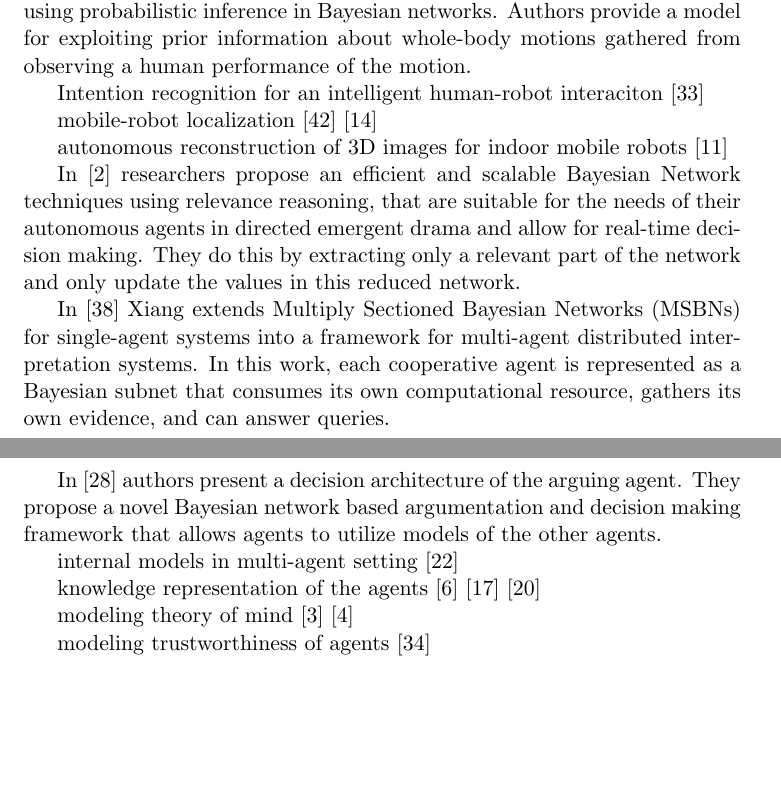
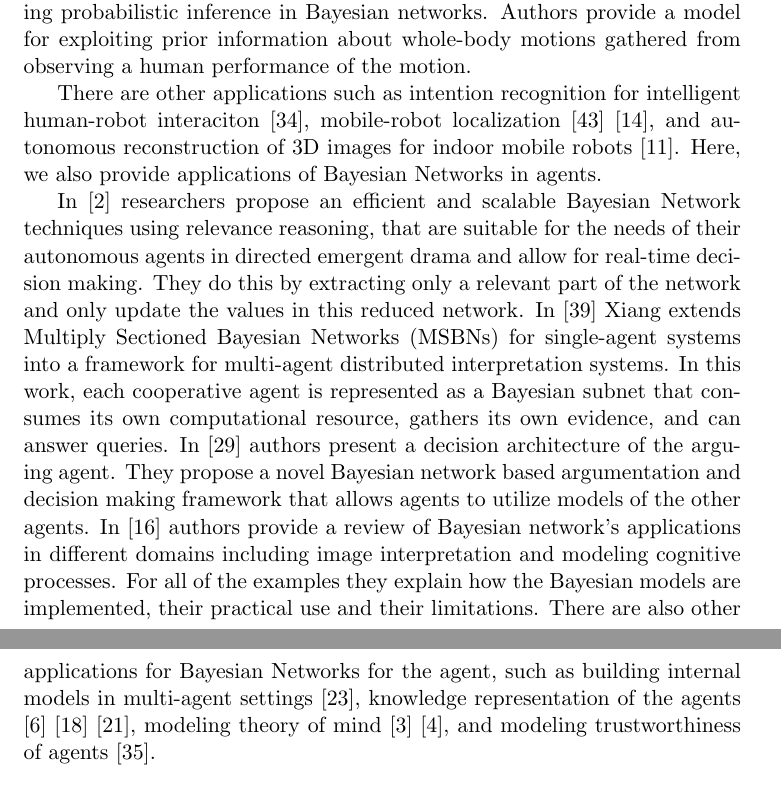
Before and after one commit to mshayganfar/CompExam3, a LaTeX problem sheet (exam-shayganfar-3.tex): two parts of pages 22 and 23 of 27, joined at a grey line, cut so that both start at the same text, the shorter picture padded with empty space. Compiled offline with pdfLaTeX.

Commit message:
Finished applications of BBNs.

```diff
--- a/exam-shayganfar-3.tex
+++ b/exam-shayganfar-3.tex
@@ -898,103 +900,78 @@ method uses structured probabilistic models to represent the scenario and
 efficient inference techniques (belief propagation) to solve planning problems.
 He also uses Bayesian Networks to find solutions to problems combining multiple
 criteria or sources of information (sensor fusion) beside using them to solve a
-fusion problem on the motor level.
-
-\cite{park:bn-service-robot} uses probabilistic modeling for service robots to
-provide users with high-level context-aware services required in home
-environment, and proposes a systematic modeling approach for modeling a number
-of Bayesian networks.
-
-In \cite{orozco:multisensor-bn} researchers have developed a system to integrate
+fusion problem on the motor level. \cite{park:bn-service-robot} uses
+probabilistic modeling for service robots to provide users with high-level
+context-aware services required in home environment, and proposes a systematic
+modeling approach for modeling a number of Bayesian networks. In
+\cite{orozco:multisensor-bn} researchers have developed a system to integrate
 indirect measures of different sensors. This system is designed based on a
 Bayesian Network and can be applied to use any type of sensor which provides
 measures of the robot's environment independent of sensor types, environment and
-application of the robot.
-
-In \cite{bourgault:operator-multiple-robot} authors use Bayesian Networks to
-model interactions between humans and multiple semi-autonomous robots. They have
-modeled discrete operator decisions as probabilistic Bayesian Network blocks
-with conditional dependencies on individual system states.
-
-In \cite{prado:robot-emotion-bayesian} researchers propose a novel Bayesian
-approach to determine the emotional state the robot shall assume according to
-how the interlocutor is talking to it through a vocalization channel.
-
-In \cite{song:bn-service-robot} authors adopt Bayesian Networks and ontology
-together for modeling domain knowledge and reasoning objects in probabilistic
-framework for a service robot. In this work, they use objects as context
-information for predicting target object being present, since it can be occluded
-or small in indoor environments.
-
-In \cite{dearden:forward-model-robot} researchers use a Bayesian Network to
+application of the robot. In \cite{bourgault:operator-multiple-robot} authors
+use Bayesian Networks to model interactions between humans and multiple
+semi-autonomous robots. They have modeled discrete operator decisions as
+probabilistic Bayesian Network blocks with conditional dependencies on
+individual system states. In \cite{prado:robot-emotion-bayesian} researchers
+propose a novel Bayesian approach to determine the emotional state the robot
+shall assume according to how the interlocutor is talking to it through a
+vocalization channel. In \cite{song:bn-service-robot} authors adopt Bayesian
+Networks and ontology together for modeling domain knowledge and reasoning
+objects in probabilistic framework for a service robot. In this work, they use
+objects as context information for predicting target object being present, since
+it can be occluded or small in indoor environments. In
+\cite{dearden:forward-model-robot} researchers use a Bayesian Network to
 represent a forward model of a robot's actions to predict the consequences of
-the robot's actions on its own motor system and the environment.
-
-In \cite{montesano:affordances-bn} researchers propose a general object
-affordance model based on Bayesian networks linking actions, object features and
-action effects. The network is learnt by the robot through interaction with the
-surrounding objects.
-
-\cite{vladareanu:robot-naviation-bayesian} presents the navigation mobile robot
-systems for movement in non-stationary and non-structured environments, using a
-Bayesian approach for avoiding obstacles and dynamical stability control for
-motion on rough terrain.
-
-As another example, in \cite{chong:bbn-decision-planning} researchers explore
-the use of Dynamic Bayesian Networks as a decision process to aid a mobile robot
-in planning its surveillance route.
-
-In \cite{iwahashi:belief-system-hri} Iwahashi describes a method that enables
-the robot to learn a system of beliefs through multi-modal language interaction
-with the user. He uses Bayesian learning method to learn robot's decision and
-confidence functions.
-
+the robot's actions on its own motor system and the environment. In
+\cite{montesano:affordances-bn} researchers propose a general object affordance
+model based on Bayesian networks linking actions, object features and action
+effects. The network is learnt by the robot through interaction with the
+surrounding objects. \cite{vladareanu:robot-naviation-bayesian} presents the
+navigation mobile robot systems for movement in non-stationary and
+non-structured environments, using a Bayesian approach for avoiding obstacles
+and dynamical stability control for motion on rough terrain. As another example,
+in \cite{chong:bbn-decision-planning} researchers explore the use of Dynamic
+Bayesian Networks as a decision process to aid a mobile robot in planning its
+surveillance route. In \cite{iwahashi:belief-system-hri} Iwahashi describes a
+method that enables the robot to learn a system of beliefs through multi-modal
+language interaction with the user. He uses Bayesian learning method to learn
+robot's decision and confidence functions.
 \cite{grimes:imitation-robot-bayesian} presents learning imitative wholebody
 motions in a humanoid robot using probabilistic inference in Bayesian networks.
 Authors provide a model for exploiting prior information about whole-body
 motions gathered from observing a human performance of the motion.
 
-Intention recognition for an intelligent human-robot interaciton
-\cite{tahboub:hri-dbn}
-
-mobile-robot localization \cite{zhou:mobile-robot-localization}
-\cite{fox:bayesian-location}
-
+There are other applications such as intention recognition for intelligent
+human-robot interaciton \cite{tahboub:hri-dbn}, mobile-robot localization
+\cite{zhou:mobile-robot-localization} \cite{fox:bayesian-location}, and
 autonomous reconstruction of 3D images for indoor mobile robots
-\cite{delage:dbn-image-reconstruction}
-
-
-
+\cite{delage:dbn-image-reconstruction}. Here, we also provide applications of
+Bayesian Networks in agents.
 
 In \cite{arinbjarnar:bn-agent-drama} researchers propose an efficient and
 scalable Bayesian Network techniques using relevance reasoning, that are
 suitable for the needs of their autonomous agents in directed emergent drama and
 allow for real-time decision making. They do this by extracting only a relevant
-part of the network and only update the values in this reduced network.
-
-In \cite{xiang:dai-bn} Xiang extends Multiply Sectioned Bayesian Networks
-(MSBNs) for single-agent systems into a framework for multi-agent distributed
+part of the network and only update the values in this reduced network. In
+\cite{xiang:dai-bn} Xiang extends Multiply Sectioned Bayesian Networks (MSBNs)
+for single-agent systems into a framework for multi-agent distributed
 interpretation systems. In this work, each cooperative agent is represented as a
 Bayesian subnet that consumes its own computational resource, gathers its own
-evidence, and can answer queries.
-
-In \cite{saha:bayes-negotiation} authors present a decision architecture of the
-arguing agent. They propose a novel Bayesian network based argumentation and
-decision making framework that allows agents to utilize models of the other
-agents.
-
-
-
-internal models in multi-agent setting \cite{nielsen:fusion-bn-mas}
-
+evidence, and can answer queries. In \cite{saha:bayes-negotiation} authors
+present a decision architecture of the arguing agent. They propose a novel
+Bayesian network based argumentation and decision making framework that allows
+agents to utilize models of the other agents. In
+\cite{grootswagers:bbn-applications} authors provide a review of Bayesian
+network's applications in different domains including image interpretation and
+modeling cognitive processes. For all of the examples they explain how the
+Bayesian models are implemented, their practical use and their limitations.
+There are also other applications for Bayesian Networks for the agent, such as
+building internal models in multi-agent settings \cite{nielsen:fusion-bn-mas},
 knowledge representation of the agents \cite{bloemeke:agent-encapsulated-bn}
 \cite{santos:cognitive-knowledge-representation}
-\cite{martin:reasoning-action-bbn}
-
-modeling theory of mind \cite{baker:bayesian-tom}
-\cite{bello:cginitive-foundation-tom}
-
-modeling trustworthiness of agents \cite{tan:trust-bbn}
+\cite{martin:reasoning-action-bbn}, modeling theory of mind
+\cite{baker:bayesian-tom} \cite{bello:cginitive-foundation-tom}, and modeling
+trustworthiness of agents \cite{tan:trust-bbn}.
 
 \section{Conclusion}
 
```
Also changed, not shown: mshayganfar.bib (+6 -0 lines), exam-shayganfar-3.pdf, tmp/exam-shayganfar-3.bbl, exam-shayganfar-3.tex (4 more changed lines), 4 other files.
